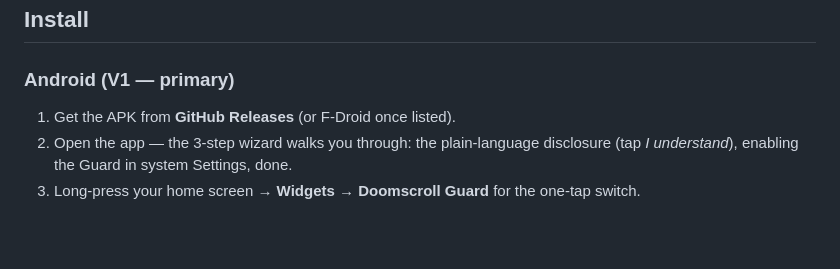
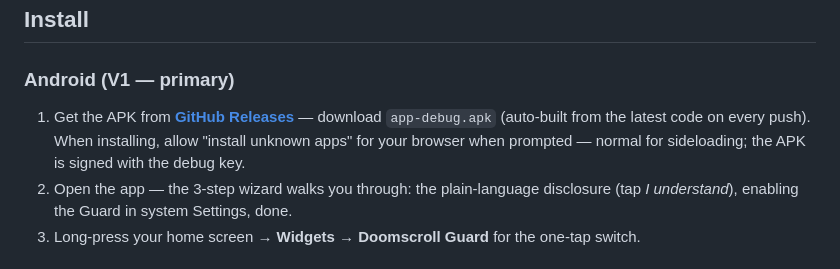
Before and after one commit to vivekn4/doomscroll-guard, a Markdown page: README.md, the part around the change. Rendered like a GitHub page; blank space fills up the shorter version.

Commit message:
docs: link the installable APK release in Install section

```diff
--- a/README.md
+++ b/README.md
@@ -45,7 +45,8 @@ has not yet been run on a physical device (see "What's validated" below).*
 ## Install
 
 ### Android (V1 — primary)
-1. Get the APK from **GitHub Releases** (or F-Droid once listed).
+1. Get the APK from **[GitHub Releases](https://github.com/vivekn4/doomscroll-guard/releases/tag/latest)** — download `app-debug.apk` (auto-built from the latest code on every push).
+   When installing, allow "install unknown apps" for your browser when prompted — normal for sideloading; the APK is signed with the debug key.
 2. Open the app — the 3-step wizard walks you through: the plain-language disclosure
    (tap *I understand*), enabling the Guard in system Settings, done.
 3. Long-press your home screen → **Widgets → Doomscroll Guard** for the one-tap switch.
```
